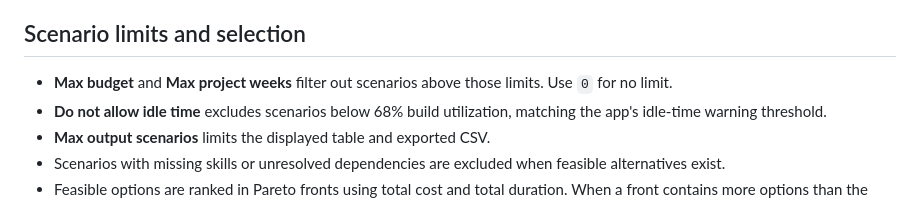
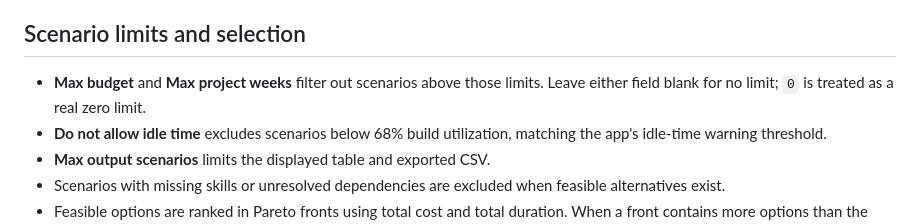
Before and after one commit to katsandlace/projectestimator, a Markdown page: README.md, the part around the change. Drawn GitHub-style.

Commit message:
Clarify zero and blank scenario limits

```diff
--- a/README.md
+++ b/README.md
@@ -74,7 +74,7 @@ meeting,phase,frequency,duration_hours,attendees
 
 ## Scenario limits and selection
 
-- **Max budget** and **Max project weeks** filter out scenarios above those limits. Use `0` for no limit.
+- **Max budget** and **Max project weeks** filter out scenarios above those limits. Leave either field blank for no limit; `0` is treated as a real zero limit.
 - **Do not allow idle time** excludes scenarios below 68% build utilization, matching the app's idle-time warning threshold.
 - **Max output scenarios** limits the displayed table and exported CSV.
 - Scenarios with missing skills or unresolved dependencies are excluded when feasible alternatives exist.
```
